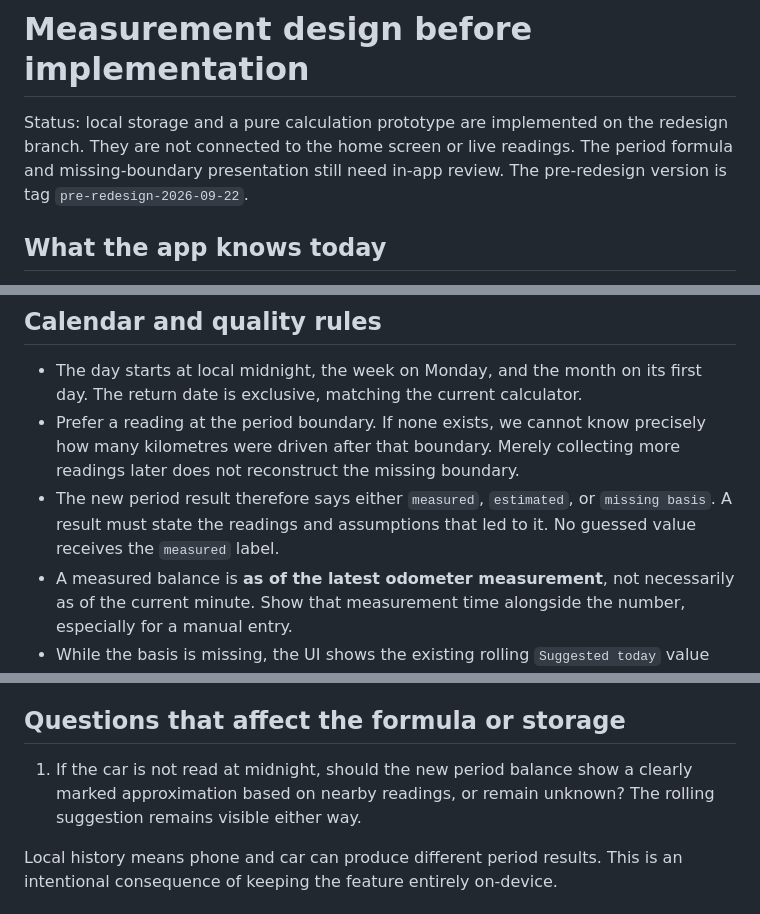
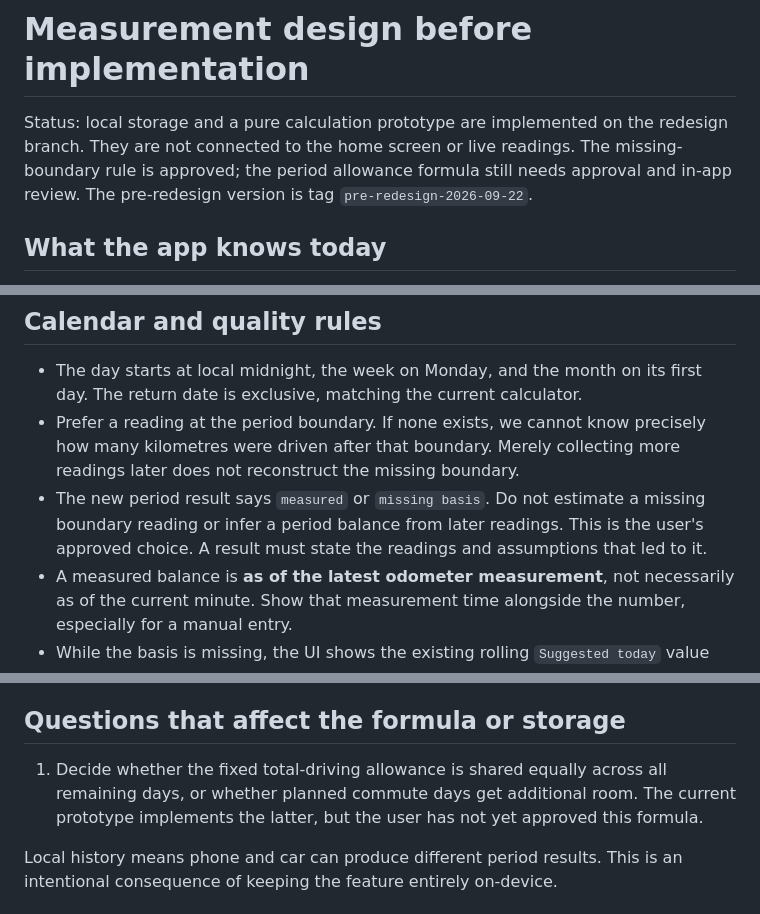
Before and after one commit to JpStRanGer/LeaseGauge, a Markdown page: MEASUREMENT_DESIGN.md, 3 parts joined by grey strips. Rendered like a GitHub page.

Commit message:
Confirm missing boundary readings stay unknown

```diff
--- a/MEASUREMENT_DESIGN.md
+++ b/MEASUREMENT_DESIGN.md
@@ -2,7 +2,8 @@
 
 Status: local storage and a pure calculation prototype are implemented on the
 redesign branch. They are not connected to the home screen or live readings.
-The period formula and missing-boundary presentation still need in-app review.
+The missing-boundary rule is approved; the period allowance formula still
+needs approval and in-app review.
 The pre-redesign version is tag `pre-redesign-2026-09-22`.
 
 ## What the app knows today
@@ -71,9 +72,10 @@ total kilometres left until return.
 - Prefer a reading at the period boundary. If none exists, we cannot know
   precisely how many kilometres were driven after that boundary. Merely
   collecting more readings later does not reconstruct the missing boundary.
-- The new period result therefore says either `measured`, `estimated`, or
-  `missing basis`. A result must state the readings and assumptions that led
-  to it. No guessed value receives the `measured` label.
+- The new period result says `measured` or `missing basis`. Do not estimate a
+  missing boundary reading or infer a period balance from later readings.
+  This is the user's approved choice. A result must state the readings and
+  assumptions that led to it.
 - A measured balance is **as of the latest odometer measurement**, not
   necessarily as of the current minute. Show that measurement time alongside
   the number, especially for a manual entry.
@@ -105,9 +107,10 @@ its missing basis alongside the existing rolling suggestion.
 
 ## Questions that affect the formula or storage
 
-1. If the car is not read at midnight, should the new period balance show a
-   clearly marked approximation based on nearby readings, or remain unknown?
-   The rolling suggestion remains visible either way.
+1. Decide whether the fixed total-driving allowance is shared equally across
+   all remaining days, or whether planned commute days get additional room.
+   The current prototype implements the latter, but the user has not yet
+   approved this formula.
 
 Local history means phone and car can produce different period results. This
 is an intentional consequence of keeping the feature entirely on-device.
```
Also changed, not shown: REDESIGN_PLAN.md (+3 -2 lines).
